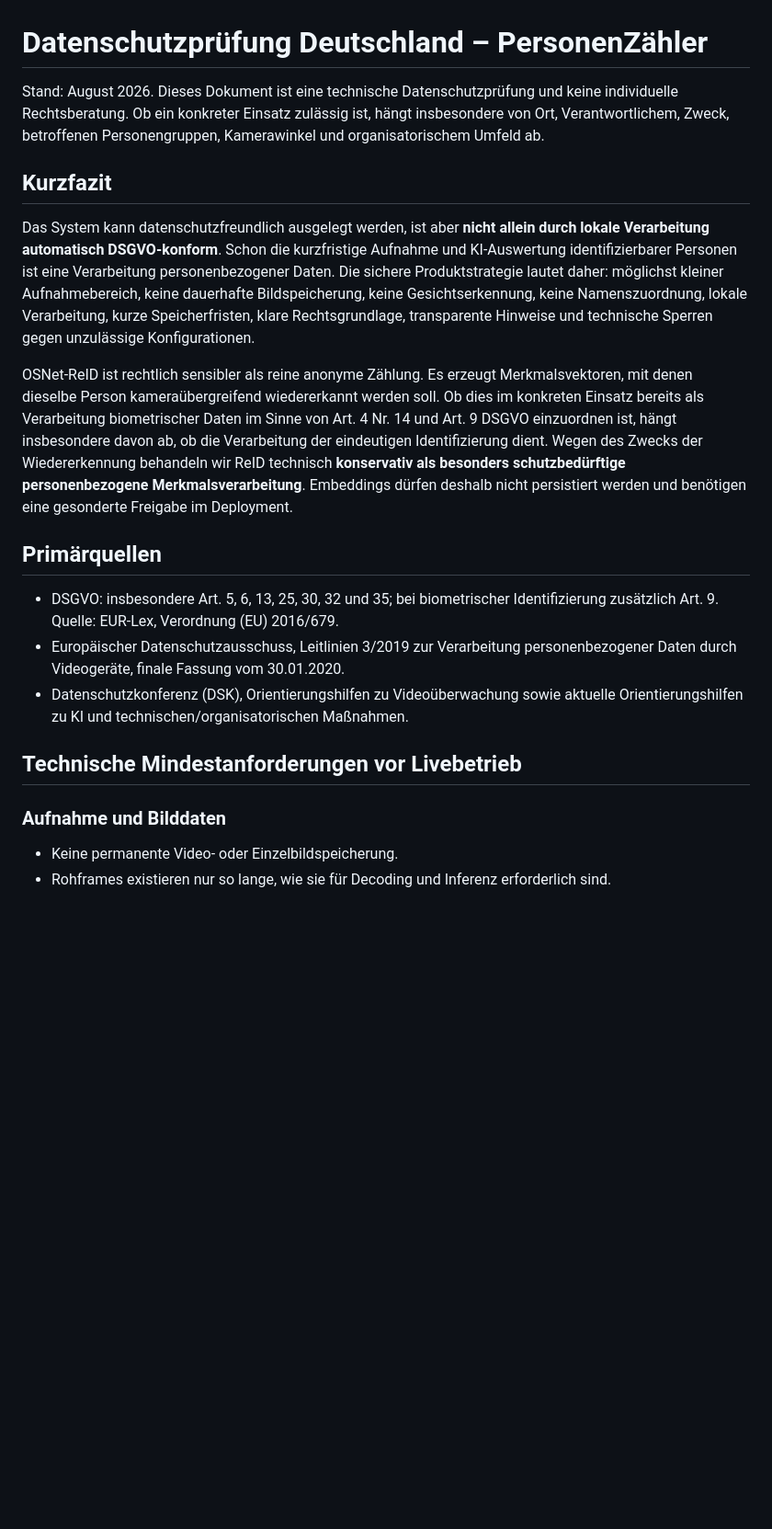
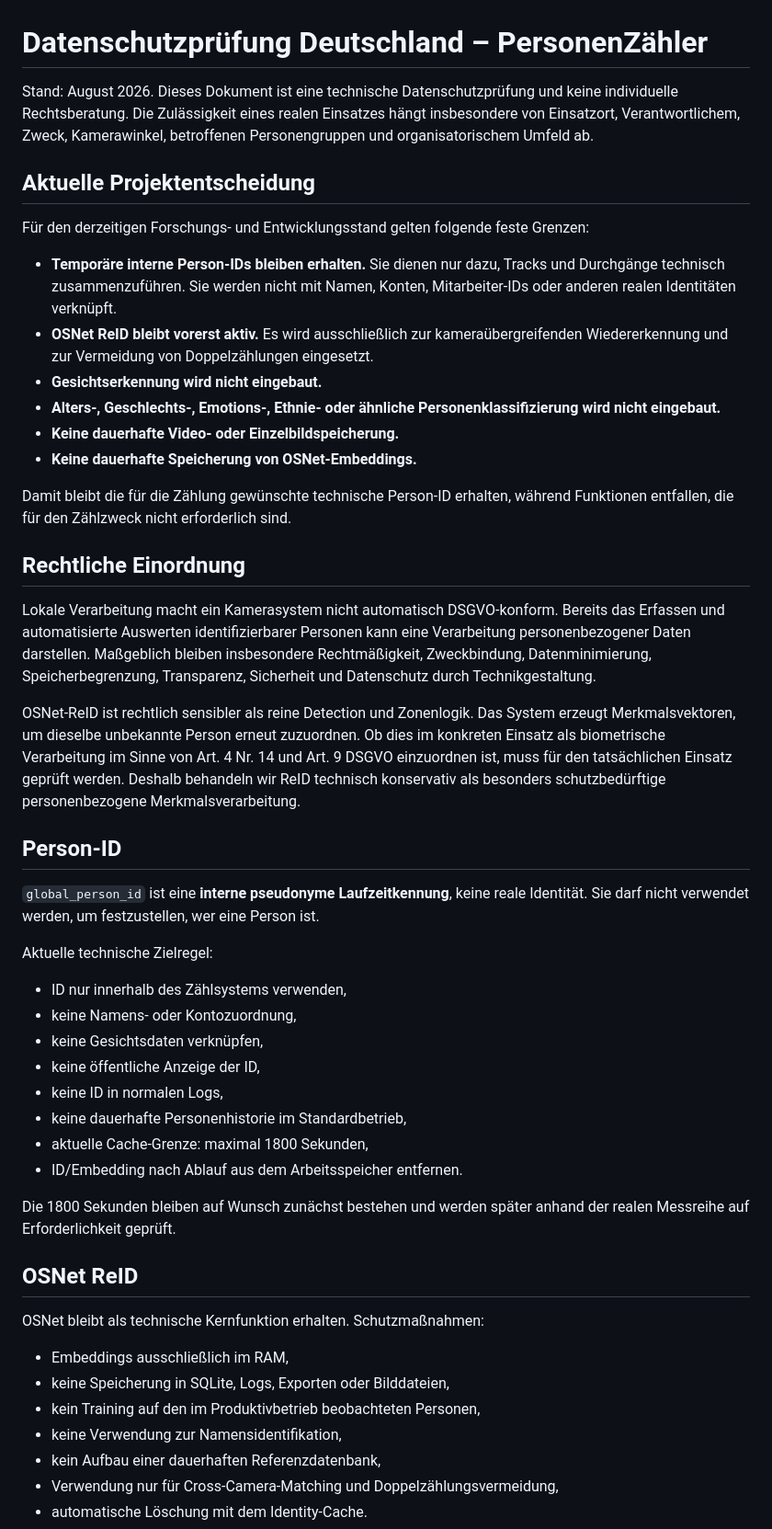
Before and after one commit to 1234Taschenlampe/PersonenZ-hler, a Markdown page: docs/PRIVACY_GERMANY_2026.md, the part around one of its changes. Shown at 92% size. Rendered like a GitHub page; blank space fills up the shorter version.

```diff
--- a/docs/PRIVACY_GERMANY_2026.md
+++ b/docs/PRIVACY_GERMANY_2026.md
@@ -1,22 +1,52 @@
 # Datenschutzprüfung Deutschland – PersonenZähler
 
-Stand: August 2026. Dieses Dokument ist eine technische Datenschutzprüfung und keine individuelle Rechtsberatung. Ob ein konkreter Einsatz zulässig ist, hängt insbesondere von Ort, Verantwortlichem, Zweck, betroffenen Personengruppen, Kamerawinkel und organisatorischem Umfeld ab.
+Stand: August 2026. Dieses Dokument ist eine technische Datenschutzprüfung und keine individuelle Rechtsberatung. Die Zulässigkeit eines realen Einsatzes hängt insbesondere von Einsatzort, Verantwortlichem, Zweck, Kamerawinkel, betroffenen Personengruppen und organisatorischem Umfeld ab.
 
-## Kurzfazit
+## Aktuelle Projektentscheidung
 
-Das System kann datenschutzfreundlich ausgelegt werden, ist aber **nicht allein durch lokale Verarbeitung automatisch DSGVO-konform**. Schon die kurzfristige Aufnahme und KI-Auswertung identifizierbarer Personen ist eine Verarbeitung personenbezogener Daten. Die sichere Produktstrategie lautet daher: möglichst kleiner Aufnahmebereich, keine dauerhafte Bildspeicherung, keine Gesichtserkennung, keine Namenszuordnung, lokale Verarbeitung, kurze Speicherfristen, klare Rechtsgrundlage, transparente Hinweise und technische Sperren gegen unzulässige Konfigurationen.
+Für den derzeitigen Forschungs- und Entwicklungsstand gelten folgende feste Grenzen:
 
-OSNet-ReID ist rechtlich sensibler als reine anonyme Zählung. Es erzeugt Merkmalsvektoren, mit denen dieselbe Person kameraübergreifend wiedererkannt werden soll. Ob dies im konkreten Einsatz bereits als Verarbeitung biometrischer Daten im Sinne von Art. 4 Nr. 14 und Art. 9 DSGVO einzuordnen ist, hängt insbesondere davon ab, ob die Verarbeitung der eindeutigen Identifizierung dient. Wegen des Zwecks der Wiedererkennung behandeln wir ReID technisch **konservativ als besonders schutzbedürftige personenbezogene Merkmalsverarbeitung**. Embeddings dürfen deshalb nicht persistiert werden und benötigen eine gesonderte Freigabe im Deployment.
+- **Temporäre interne Person-IDs bleiben erhalten.** Sie dienen nur dazu, Tracks und Durchgänge technisch zusammenzuführen. Sie werden nicht mit Namen, Konten, Mitarbeiter-IDs oder anderen realen Identitäten verknüpft.
+- **OSNet ReID bleibt vorerst aktiv.** Es wird ausschließlich zur kameraübergreifenden Wiedererkennung und zur Vermeidung von Doppelzählungen eingesetzt.
+- **Gesichtserkennung wird nicht eingebaut.**
+- **Alters-, Geschlechts-, Emotions-, Ethnie- oder ähnliche Personenklassifizierung wird nicht eingebaut.**
+- **Keine dauerhafte Video- oder Einzelbildspeicherung.**
+- **Keine dauerhafte Speicherung von OSNet-Embeddings.**
 
-## Primärquellen
+Damit bleibt die für die Zählung gewünschte technische Person-ID erhalten, während Funktionen entfallen, die für den Zählzweck nicht erforderlich sind.
 
-- DSGVO: insbesondere Art. 5, 6, 13, 25, 30, 32 und 35; bei biometrischer Identifizierung zusätzlich Art. 9. Quelle: EUR-Lex, Verordnung (EU) 2016/679.
-- Europäischer Datenschutzausschuss, Leitlinien 3/2019 zur Verarbeitung personenbezogener Daten durch Videogeräte, finale Fassung vom 30.01.2020.
-- Datenschutzkonferenz (DSK), Orientierungshilfen zu Videoüberwachung sowie aktuelle Orientierungshilfen zu KI und technischen/organisatorischen Maßnahmen.
+## Rechtliche Einordnung
 
-## Technische Mindestanforderungen vor Livebetrieb
+Lokale Verarbeitung macht ein Kamerasystem nicht automatisch DSGVO-konform. Bereits das Erfassen und automatisierte Auswerten identifizierbarer Personen kann eine Verarbeitung personenbezogener Daten darstellen. Maßgeblich bleiben insbesondere Rechtmäßigkeit, Zweckbindung, Datenminimierung, Speicherbegrenzung, Transparenz, Sicherheit und Datenschutz durch Technikgestaltung.
 
-### Aufnahme und Bilddaten
+OSNet-ReID ist rechtlich sensibler als reine Detection und Zonenlogik. Das System erzeugt Merkmalsvektoren, um dieselbe unbekannte Person erneut zuzuordnen. Ob dies im konkreten Einsatz als biometrische Verarbeitung im Sinne von Art. 4 Nr. 14 und Art. 9 DSGVO einzuordnen ist, muss für den tatsächlichen Einsatz geprüft werden. Deshalb behandeln wir ReID technisch konservativ als besonders schutzbedürftige personenbezogene Merkmalsverarbeitung.
 
-- Keine permanente Video- oder Einzelbildspeicherung.
-- Rohframes existieren nur so lange, wie sie für Decoding und Inferenz erforderlich sind.
+## Person-ID
+
+`global_person_id` ist eine **interne pseudonyme Laufzeitkennung**, keine reale Identität. Sie darf nicht verwendet werden, um festzustellen, wer eine Person ist.
+
+Aktuelle technische Zielregel:
+
+- ID nur innerhalb des Zählsystems verwenden,
+- keine Namens- oder Kontozuordnung,
+- keine Gesichtsdaten verknüpfen,
+- keine öffentliche Anzeige der ID,
+- keine ID in normalen Logs,
+- keine dauerhafte Personenhistorie im Standardbetrieb,
+- aktuelle Cache-Grenze: maximal 1800 Sekunden,
+- ID/Embedding nach Ablauf aus dem Arbeitsspeicher entfernen.
+
+Die 1800 Sekunden bleiben auf Wunsch zunächst bestehen und werden später anhand der realen Messreihe auf Erforderlichkeit geprüft.
+
+## OSNet ReID
+
+OSNet bleibt als technische Kernfunktion erhalten. Schutzmaßnahmen:
+
+- Embeddings ausschließlich im RAM,
+- keine Speicherung in SQLite, Logs, Exporten oder Bilddateien,
+- kein Training auf den im Produktivbetrieb beobachteten Personen,
+- keine Verwendung zur Namensidentifikation,
+- kein Aufbau einer dauerhaften Referenzdatenbank,
+- Verwendung nur für Cross-Camera-Matching und Doppelzählungsvermeidung,
+- automatische Löschung mit dem Identity-Cache.
+
```
Also changed, not shown: other parts of docs/PRIVACY_GERMANY_2026.md (+68 -62 lines).
